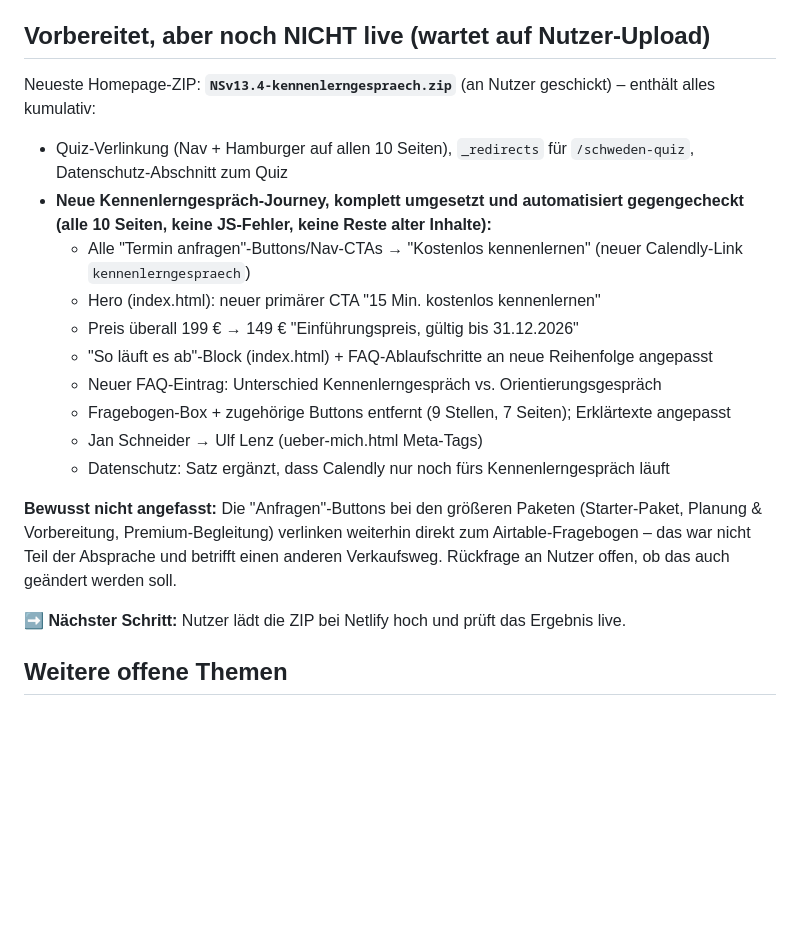
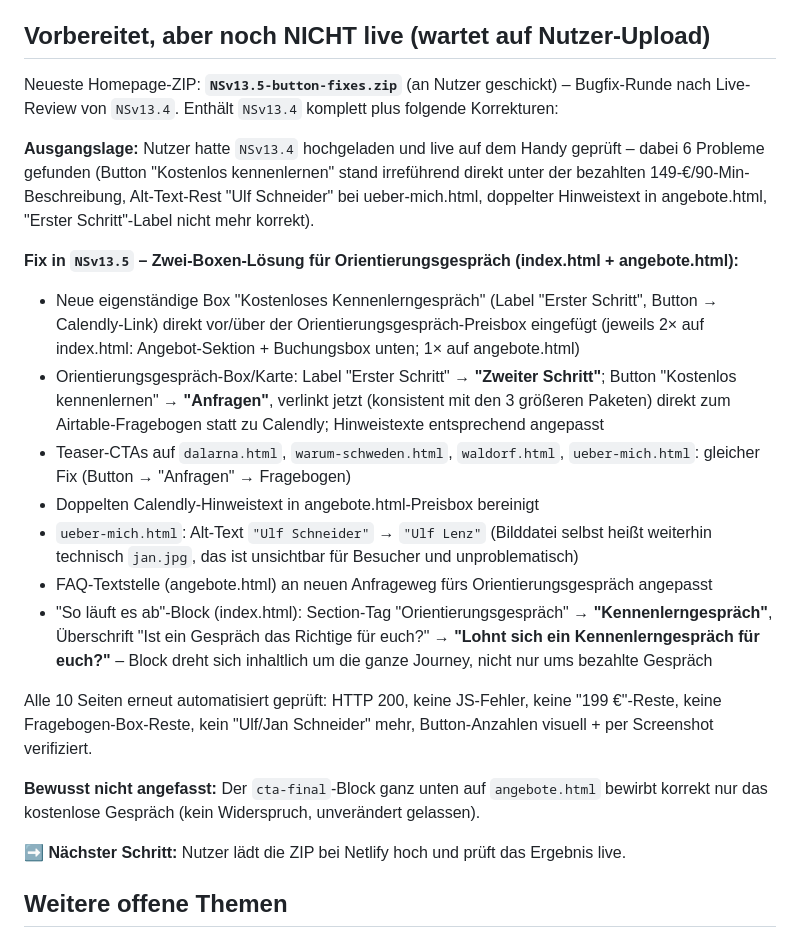
Before and after one commit to ulflenz92/neustart-schweden-quiz, a Markdown page: STATUS.md, the part around the change. Rendered like a GitHub page; blank space fills up the shorter version.

Commit message:
STATUS.md: Bugfix-Runde NSv13.5 dokumentieren (Button-Konsistenz, Alt-Text, Erster/Zweiter Schritt)

```diff
--- a/STATUS.md
+++ b/STATUS.md
@@ -32,19 +32,22 @@
 
 ## Vorbereitet, aber noch NICHT live (wartet auf Nutzer-Upload)
 
-Neueste Homepage-ZIP: **`NSv13.4-kennenlerngespraech.zip`** (an Nutzer geschickt) – enthält alles kumulativ:
-- Quiz-Verlinkung (Nav + Hamburger auf allen 10 Seiten), `_redirects` für `/schweden-quiz`, Datenschutz-Abschnitt zum Quiz
-- **Neue Kennenlerngespräch-Journey, komplett umgesetzt und automatisiert gegengecheckt (alle 10 Seiten, keine JS-Fehler, keine Reste alter Inhalte):**
-  - Alle "Termin anfragen"-Buttons/Nav-CTAs → "Kostenlos kennenlernen" (neuer Calendly-Link `kennenlerngespraech`)
-  - Hero (index.html): neuer primärer CTA "15 Min. kostenlos kennenlernen"
-  - Preis überall 199 € → 149 € "Einführungspreis, gültig bis 31.12.2026"
-  - "So läuft es ab"-Block (index.html) + FAQ-Ablaufschritte an neue Reihenfolge angepasst
-  - Neuer FAQ-Eintrag: Unterschied Kennenlerngespräch vs. Orientierungsgespräch
-  - Fragebogen-Box + zugehörige Buttons entfernt (9 Stellen, 7 Seiten); Erklärtexte angepasst
-  - Jan Schneider → Ulf Lenz (ueber-mich.html Meta-Tags)
-  - Datenschutz: Satz ergänzt, dass Calendly nur noch fürs Kennenlerngespräch läuft
+Neueste Homepage-ZIP: **`NSv13.5-button-fixes.zip`** (an Nutzer geschickt) – Bugfix-Runde nach Live-Review von `NSv13.4`. Enthält `NSv13.4` komplett plus folgende Korrekturen:
 
-**Bewusst nicht angefasst:** Die "Anfragen"-Buttons bei den größeren Paketen (Starter-Paket, Planung & Vorbereitung, Premium-Begleitung) verlinken weiterhin direkt zum Airtable-Fragebogen – das war nicht Teil der Absprache und betrifft einen anderen Verkaufsweg. Rückfrage an Nutzer offen, ob das auch geändert werden soll.
+**Ausgangslage:** Nutzer hatte `NSv13.4` hochgeladen und live auf dem Handy geprüft – dabei 6 Probleme gefunden (Button "Kostenlos kennenlernen" stand irreführend direkt unter der bezahlten 149-€/90-Min-Beschreibung, Alt-Text-Rest "Ulf Schneider" bei ueber-mich.html, doppelter Hinweistext in angebote.html, "Erster Schritt"-Label nicht mehr korrekt).
+
+**Fix in `NSv13.5` – Zwei-Boxen-Lösung für Orientierungsgespräch (index.html + angebote.html):**
+- Neue eigenständige Box "Kostenloses Kennenlerngespräch" (Label "Erster Schritt", Button → Calendly-Link) direkt vor/über der Orientierungsgespräch-Preisbox eingefügt (jeweils 2× auf index.html: Angebot-Sektion + Buchungsbox unten; 1× auf angebote.html)
+- Orientierungsgespräch-Box/Karte: Label "Erster Schritt" → **"Zweiter Schritt"**; Button "Kostenlos kennenlernen" → **"Anfragen"**, verlinkt jetzt (konsistent mit den 3 größeren Paketen) direkt zum Airtable-Fragebogen statt zu Calendly; Hinweistexte entsprechend angepasst
+- Teaser-CTAs auf `dalarna.html`, `warum-schweden.html`, `waldorf.html`, `ueber-mich.html`: gleicher Fix (Button → "Anfragen" → Fragebogen)
+- Doppelten Calendly-Hinweistext in angebote.html-Preisbox bereinigt
+- `ueber-mich.html`: Alt-Text `"Ulf Schneider"` → `"Ulf Lenz"` (Bilddatei selbst heißt weiterhin technisch `jan.jpg`, das ist unsichtbar für Besucher und unproblematisch)
+- FAQ-Textstelle (angebote.html) an neuen Anfrageweg fürs Orientierungsgespräch angepasst
+- "So läuft es ab"-Block (index.html): Section-Tag "Orientierungsgespräch" → **"Kennenlerngespräch"**, Überschrift "Ist ein Gespräch das Richtige für euch?" → **"Lohnt sich ein Kennenlerngespräch für euch?"** – Block dreht sich inhaltlich um die ganze Journey, nicht nur ums bezahlte Gespräch
+
+Alle 10 Seiten erneut automatisiert geprüft: HTTP 200, keine JS-Fehler, keine "199 €"-Reste, keine Fragebogen-Box-Reste, kein "Ulf/Jan Schneider" mehr, Button-Anzahlen visuell + per Screenshot verifiziert.
+
+**Bewusst nicht angefasst:** Der `cta-final`-Block ganz unten auf `angebote.html` bewirbt korrekt nur das kostenlose Gespräch (kein Widerspruch, unverändert gelassen).
 
 ➡️ **Nächster Schritt:** Nutzer lädt die ZIP bei Netlify hoch und prüft das Ergebnis live.
 
```
